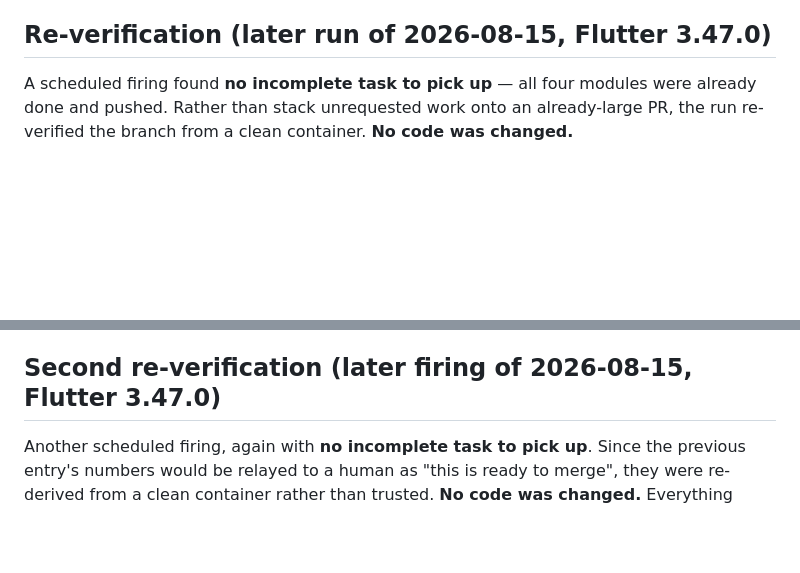
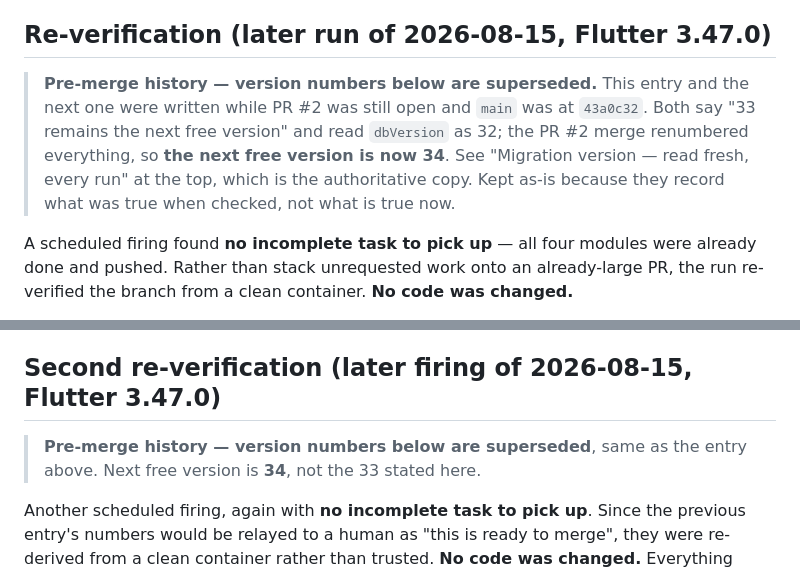
Before and after one commit to itsmevenkat-pos/supermart-pos, a Markdown page: tasks/phase2/PROGRESS.md, 2 parts joined by grey strips. Rendered like a GitHub page; blank space fills up the shorter version.

Commit message:
Mark the two pre-merge re-verification entries as superseded
The previous commit fixed the two forward-looking stale numbers. Two more
instances of "33 remains the next free version" survive in the dated
re-verification entries, which is the third time this file's version
numbers have had to be chased.

These two are different in kind: they are historical records of what was
checked while PR #2 was open and main was at 43a0c32, so rewriting their
contents would falsify them. Banner on each instead, pointing at the
authoritative section at the top -- the entries still say what they
observed, and a run skimming them can no longer take 33.

That is now every next-free-version claim in the file agreeing on 34.

No code changed.

Co-Authored-By: Claude Opus 5 <noreply@anthropic.com>
Claude-Session: https://claude.ai/code/session_019cMhU5vR96SCBa1SDG4cvG

```diff
--- a/tasks/phase2/PROGRESS.md
+++ b/tasks/phase2/PROGRESS.md
@@ -750,6 +750,14 @@ there is no fifth module queued behind the decision.
 
 ## Re-verification (later run of 2026-08-15, Flutter 3.47.0)
 
+> **Pre-merge history — version numbers below are superseded.** This entry and
+> the next one were written while PR #2 was still open and `main` was at
+> `43a0c32`. Both say "33 remains the next free version" and read `dbVersion`
+> as 32; the PR #2 merge renumbered everything, so **the next free version is
+> now 34**. See "Migration version — read fresh, every run" at the top, which
+> is the authoritative copy. Kept as-is because they record what was true when
+> checked, not what is true now.
+
 A scheduled firing found **no incomplete task to pick up** — all four modules
 were already done and pushed. Rather than stack unrequested work onto an
 already-large PR, the run re-verified the branch from a clean container. **No
@@ -775,6 +783,9 @@ The `flutter pub get` churn behaved exactly as documented above
 and nothing from them is in any commit.
 
 ## Second re-verification (later firing of 2026-08-15, Flutter 3.47.0)
+
+> **Pre-merge history — version numbers below are superseded**, same as the
+> entry above. Next free version is **34**, not the 33 stated here.
 
 Another scheduled firing, again with **no incomplete task to pick up**. Since
 the previous entry's numbers would be relayed to a human as "this is ready to
```
